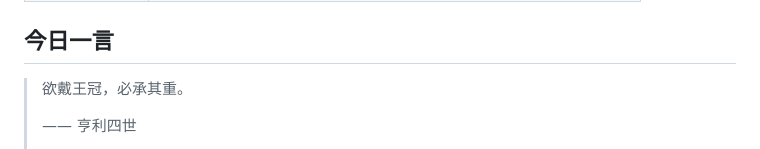
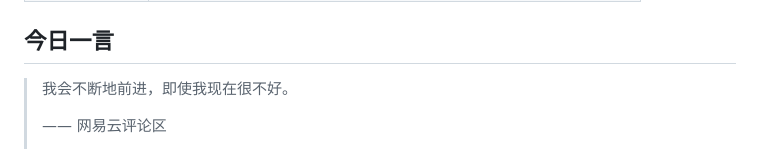
Before and after one commit to w1977-0/w1977-0, a Markdown page: README.md, the part around one of its changes. GitHub-like rendering.

Commit message:
chore: update daily quote

```diff
--- a/README.md
+++ b/README.md
@@ -104,7 +104,7 @@ A consolidated index of educational, reading, and tooling references — with up
 ## 今日一言
 
 <!-- DAILY-QUOTE:START -->
-> 欲戴王冠，必承其重。
+> 我会不断地前进，即使我现在很不好。
 >
-> —— 亨利四世
+> —— 网易云评论区
 >
```
Also changed, not shown: other parts of README.md (+1 -1 lines).
